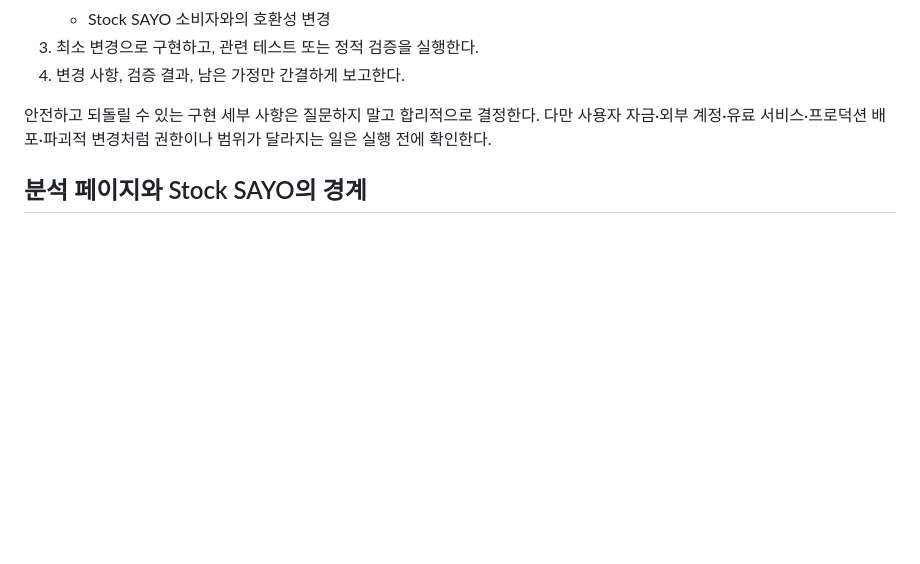
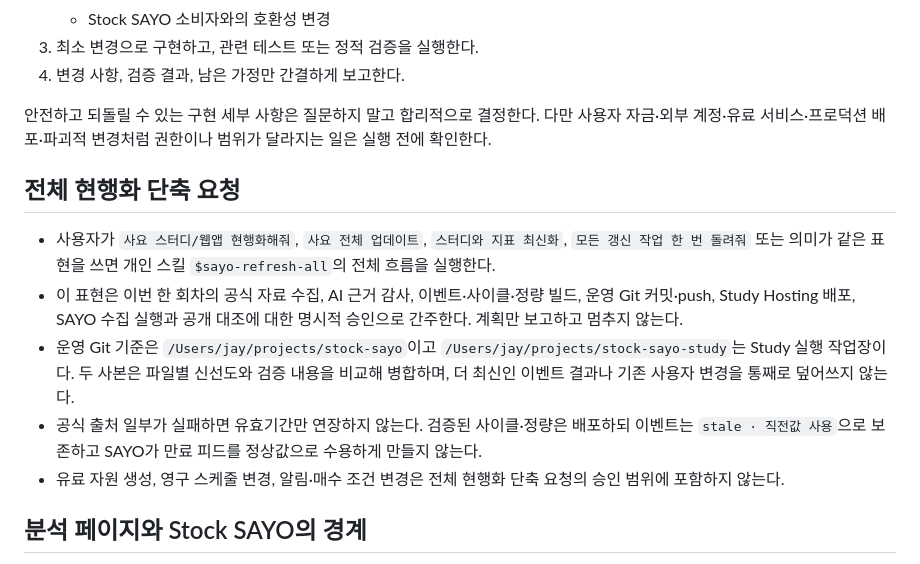
Before and after one commit to insightnexusofficial-maker/stock-signal-agent, a Markdown page: study/AGENTS.md, the part around the change. Drawn GitHub-style; blank space fills up the shorter version.

Commit message:
docs: package full SAYO refresh workflow

```diff
--- a/study/AGENTS.md
+++ b/study/AGENTS.md
@@ -20,6 +20,14 @@
 4. 변경 사항, 검증 결과, 남은 가정만 간결하게 보고한다.
 
 안전하고 되돌릴 수 있는 구현 세부 사항은 질문하지 말고 합리적으로 결정한다. 다만 사용자 자금·외부 계정·유료 서비스·프로덕션 배포·파괴적 변경처럼 권한이나 범위가 달라지는 일은 실행 전에 확인한다.
+
+## 전체 현행화 단축 요청
+
+- 사용자가 `사요 스터디/웹앱 현행화해줘`, `사요 전체 업데이트`, `스터디와 지표 최신화`, `모든 갱신 작업 한 번 돌려줘` 또는 의미가 같은 표현을 쓰면 개인 스킬 `$sayo-refresh-all`의 전체 흐름을 실행한다.
+- 이 표현은 이번 한 회차의 공식 자료 수집, AI 근거 감사, 이벤트·사이클·정량 빌드, 운영 Git 커밋·push, Study Hosting 배포, SAYO 수집 실행과 공개 대조에 대한 명시적 승인으로 간주한다. 계획만 보고하고 멈추지 않는다.
+- 운영 Git 기준은 `/Users/jay/projects/stock-sayo`이고 `/Users/jay/projects/stock-sayo-study`는 Study 실행 작업장이다. 두 사본은 파일별 신선도와 검증 내용을 비교해 병합하며, 더 최신인 이벤트 결과나 기존 사용자 변경을 통째로 덮어쓰지 않는다.
+- 공식 출처 일부가 실패하면 유효기간만 연장하지 않는다. 검증된 사이클·정량은 배포하되 이벤트는 `stale · 직전값 사용`으로 보존하고 SAYO가 만료 피드를 정상값으로 수용하게 만들지 않는다.
+- 유료 자원 생성, 영구 스케줄 변경, 알림·매수 조건 변경은 전체 현행화 단축 요청의 승인 범위에 포함하지 않는다.
 
 ## 분석 페이지와 Stock SAYO의 경계
 
```
Also changed, not shown: AGENTS.md (+8 -0 lines).
